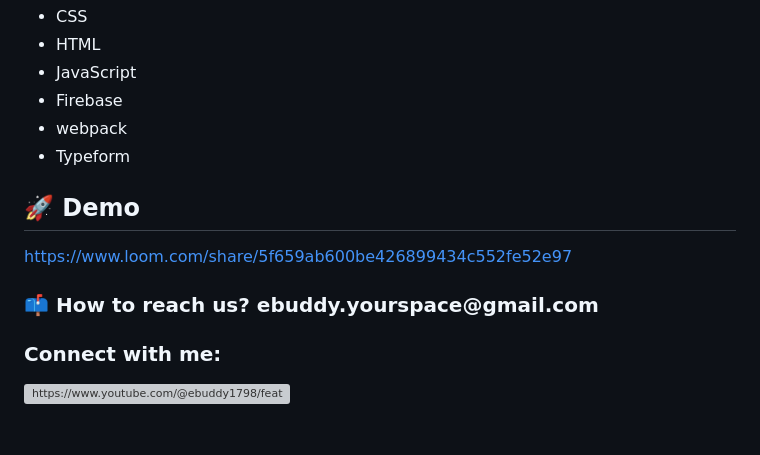
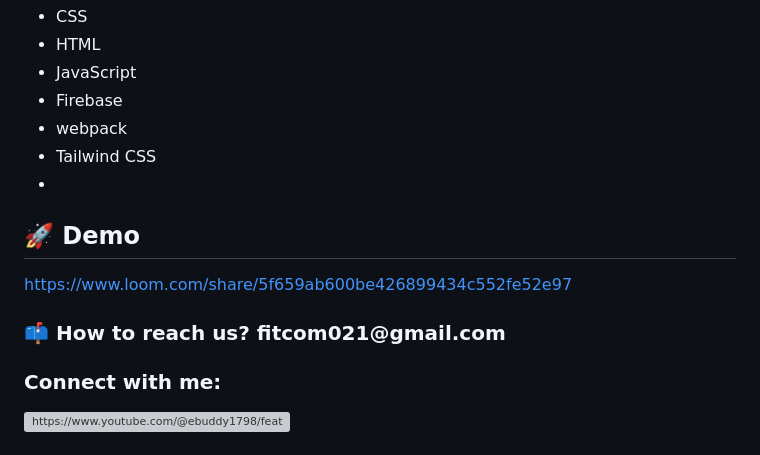
Before and after one commit to rishsans/FitCom, a Markdown page: README.md, the part around one of its changes. Drawn GitHub-style; grey boxes are pictures that could not be loaded.

```diff
--- a/README.md
+++ b/README.md
@@ -46,7 +47,8 @@ Technologies used in the project:
 *   JavaScript
 *   Firebase
 *   webpack
-*   Typeform
+*   Tailwind CSS
+*
 
 <h2>🚀 Demo</h2>
 
@@ -55,7 +57,7 @@ Technologies used in the project:
 
 
 
-<h3>📫 How to reach us? ebuddy.yourspace@gmail.com </h3>
+<h3>📫 How to reach us? fitcom021@gmail.com </h3>
 
 <h3 align="left">Connect with me:</h3>
 <p align="left">
```
Also changed, not shown: other parts of README.md (+2 -1 lines).
